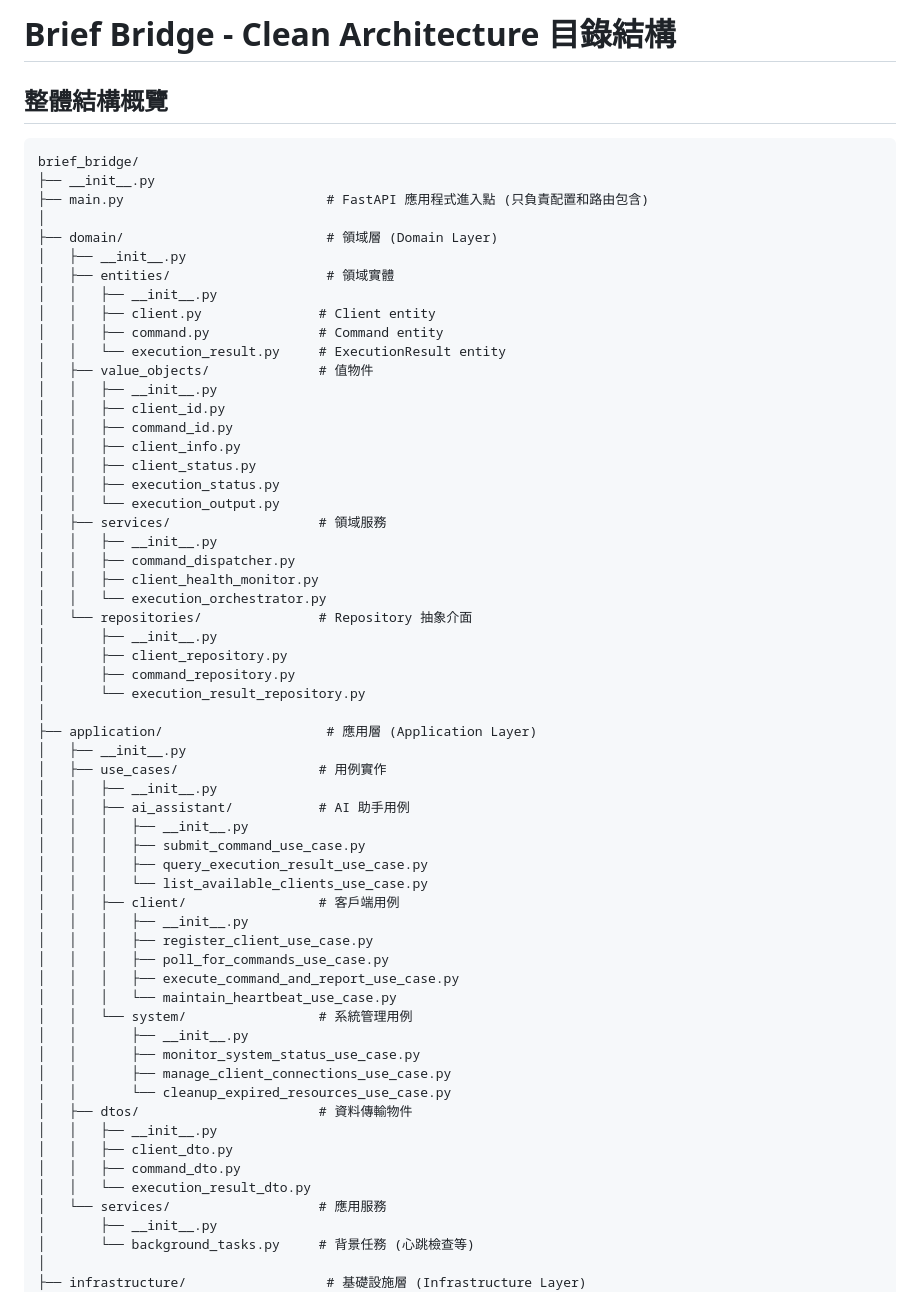
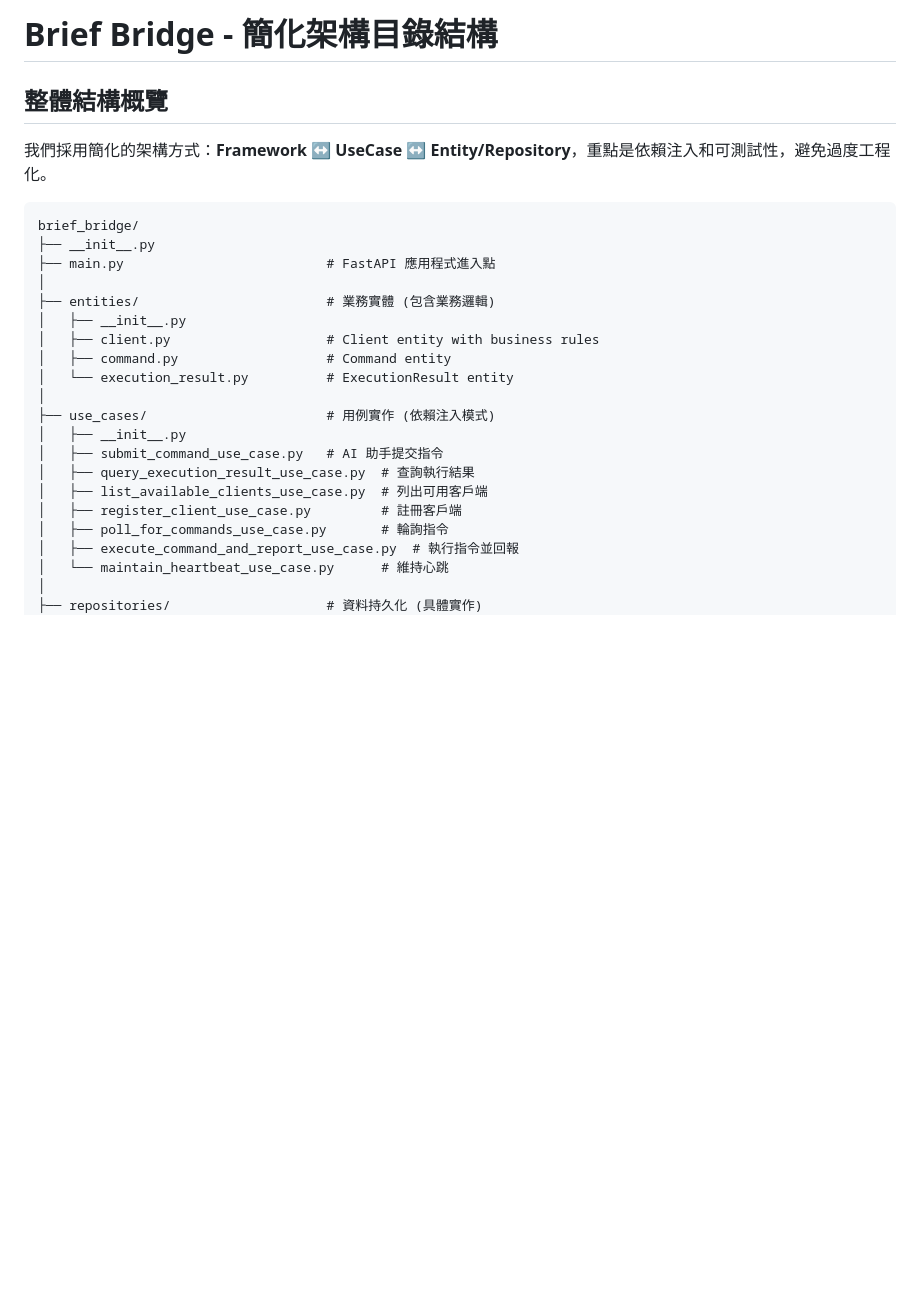
Before and after one commit to qty-playground/brief-bridge, a Markdown page: docs/clean-architecture-structure.md, the part around one of its changes. Drawn GitHub-style; blank space fills up the shorter version.

````diff
--- a/docs/clean-architecture-structure.md
+++ b/docs/clean-architecture-structure.md
@@ -1,66 +1,29 @@
-# Brief Bridge - Clean Architecture 目錄結構
+# Brief Bridge - 簡化架構目錄結構
 
 ## 整體結構概覽
+
+我們採用簡化的架構方式：**Framework ↔ UseCase ↔ Entity/Repository**，重點是依賴注入和可測試性，避免過度工程化。
 
 ```
 brief_bridge/
 ├── __init__.py
-├── main.py                          # FastAPI 應用程式進入點 (只負責配置和路由包含)
+├── main.py                          # FastAPI 應用程式進入點
 │
-├── domain/                          # 領域層 (Domain Layer)
+├── entities/                        # 業務實體 (包含業務邏輯)
 │   ├── __init__.py
-│   ├── entities/                    # 領域實體
-│   │   ├── __init__.py
-│   │   ├── client.py               # Client entity
-│   │   ├── command.py              # Command entity
-│   │   └── execution_result.py     # ExecutionResult entity
-│   ├── value_objects/              # 值物件
-│   │   ├── __init__.py
-│   │   ├── client_id.py
-│   │   ├── command_id.py
-│   │   ├── client_info.py
-│   │   ├── client_status.py
-│   │   ├── execution_status.py
-│   │   └── execution_output.py
-│   ├── services/                   # 領域服務
-│   │   ├── __init__.py
-│   │   ├── command_dispatcher.py
-│   │   ├── client_health_monitor.py
-│   │   └── execution_orchestrator.py
-│   └── repositories/               # Repository 抽象介面
-│       ├── __init__.py
-│       ├── client_repository.py
-│       ├── command_repository.py
-│       └── execution_result_repository.py
+│   ├── client.py                    # Client entity with business rules
+│   ├── command.py                   # Command entity
+│   └── execution_result.py          # ExecutionResult entity
 │
-├── application/                     # 應用層 (Application Layer)
+├── use_cases/                       # 用例實作 (依賴注入模式)
 │   ├── __init__.py
-│   ├── use_cases/                  # 用例實作
-│   │   ├── __init__.py
-│   │   ├── ai_assistant/           # AI 助手用例
-│   │   │   ├── __init__.py
-│   │   │   ├── submit_command_use_case.py
-│   │   │   ├── query_execution_result_use_case.py
-│   │   │   └── list_available_clients_use_case.py
-│   │   ├── client/                 # 客戶端用例
-│   │   │   ├── __init__.py
-│   │   │   ├── register_client_use_case.py
-│   │   │   ├── poll_for_commands_use_case.py
-│   │   │   ├── execute_command_and_report_use_case.py
-│   │   │   └── maintain_heartbeat_use_case.py
-│   │   └── system/                 # 系統管理用例
-│   │       ├── __init__.py
-│   │       ├── monitor_system_status_use_case.py
-│   │       ├── manage_client_connections_use_case.py
-│   │       └── cleanup_expired_resources_use_case.py
-│   ├── dtos/                       # 資料傳輸物件
-│   │   ├── __init__.py
-│   │   ├── client_dto.py
-│   │   ├── command_dto.py
-│   │   └── execution_result_dto.py
-│   └── services/                   # 應用服務
-│       ├── __init__.py
-│       └── background_tasks.py     # 背景任務 (心跳檢查等)
+│   ├── submit_command_use_case.py   # AI 助手提交指令
+│   ├── query_execution_result_use_case.py  # 查詢執行結果
+│   ├── list_available_clients_use_case.py  # 列出可用客戶端
+│   ├── register_client_use_case.py         # 註冊客戶端
+│   ├── poll_for_commands_use_case.py       # 輪詢指令
+│   ├── execute_command_and_report_use_case.py  # 執行指令並回報
+│   └── maintain_heartbeat_use_case.py      # 維持心跳
 │
-├── infrastructure/                  # 基礎設施層 (Infrastructure Layer)
+├── repositories/                    # 資料持久化 (具體實作)
 │   ├── __init__.py
````
Also changed, not shown: other parts of docs/clean-architecture-structure.md (+150 -133 lines), docs/DEVELOPMENT.md (+23 -30 lines).
